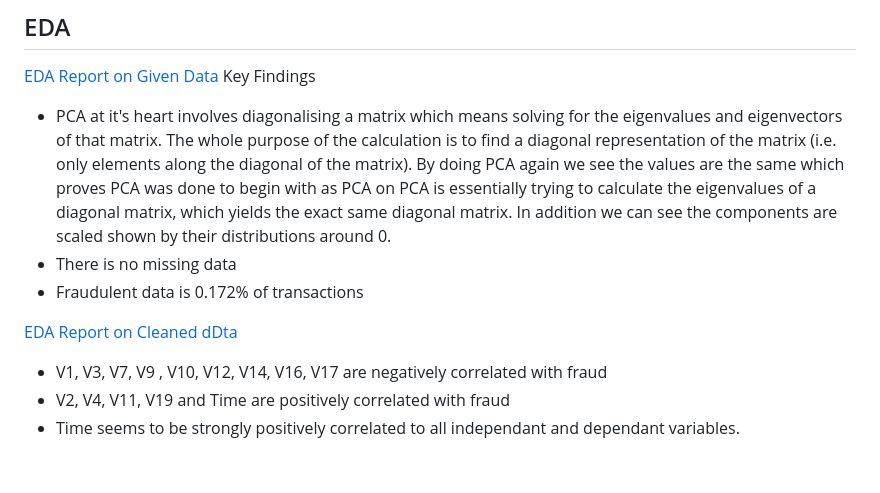
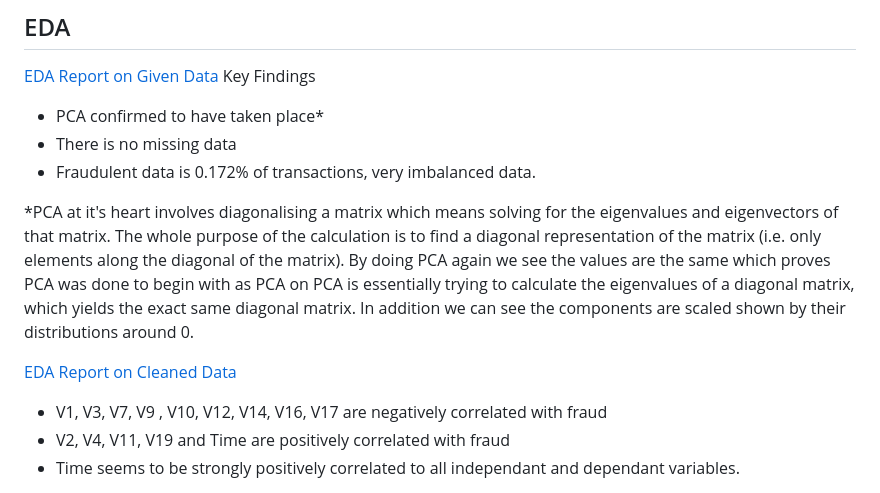
Before and after one commit to zbushby/credit-fraud-detection, a Markdown page: README.md, the part around the change. Rendered like a GitHub page; blank space fills up the shorter version.

```diff
--- a/README.md
+++ b/README.md
@@ -22,12 +22,13 @@ Balanced the Datasets by random undersampling as this method had the best precis
 ## EDA
 [EDA Report on Given Data](https://htmlpreview.github.io/?https://github.com/zbushby/credit-fraud-detection/blob/main/3.%20EDA/report.html#correlation-analysis)
 Key Findings
-- PCA at it's heart involves diagonalising a matrix which means solving for the eigenvalues and eigenvectors of that matrix. The whole purpose of the calculation is to find a diagonal representation of the matrix (i.e. only elements along the diagonal of the matrix). By doing PCA again we see the values are the same which proves PCA was done to begin with as PCA on PCA is essentially  trying to calculate the eigenvalues of a diagonal matrix, which yields the exact same diagonal matrix. In addition we can see the components are scaled shown by their distributions around 0.
+- PCA confirmed to have taken place*
 - There is no missing data
-- Fraudulent data is 0.172% of transactions
+- Fraudulent data is 0.172% of transactions, very imbalanced data.
 
+*PCA at it's heart involves diagonalising a matrix which means solving for the eigenvalues and eigenvectors of that matrix. The whole purpose of the calculation is to find a diagonal representation of the matrix (i.e. only elements along the diagonal of the matrix). By doing PCA again we see the values are the same which proves PCA was done to begin with as PCA on PCA is essentially  trying to calculate the eigenvalues of a diagonal matrix, which yields the exact same diagonal matrix. In addition we can see the components are scaled shown by their distributions around 0.
 
-[EDA Report on Cleaned dDta](https://htmlpreview.github.io/?https://github.com/zbushby/credit-fraud-detection/blob/main/3.%20EDA/balanced_train_data_report.html)
+[EDA Report on Cleaned Data](https://htmlpreview.github.io/?https://github.com/zbushby/credit-fraud-detection/blob/main/3.%20EDA/balanced_train_data_report.html)
 -  V1, V3, V7, V9 , V10, V12, V14, V16, V17 are negatively correlated with fraud
 -  V2, V4, V11, V19 and Time are positively correlated with fraud
 - Time seems to be strongly positively correlated to all independant and dependant variables.
```
